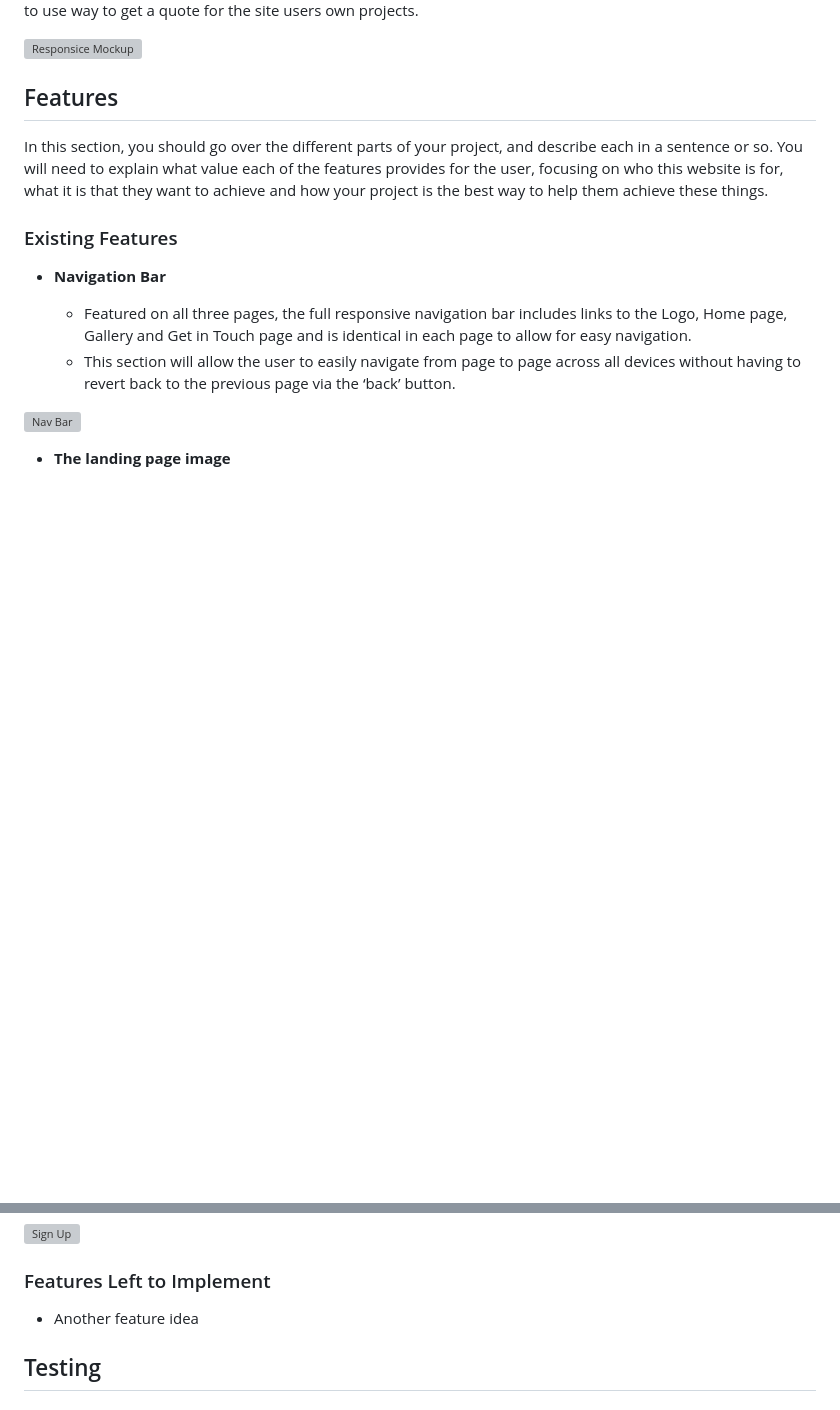
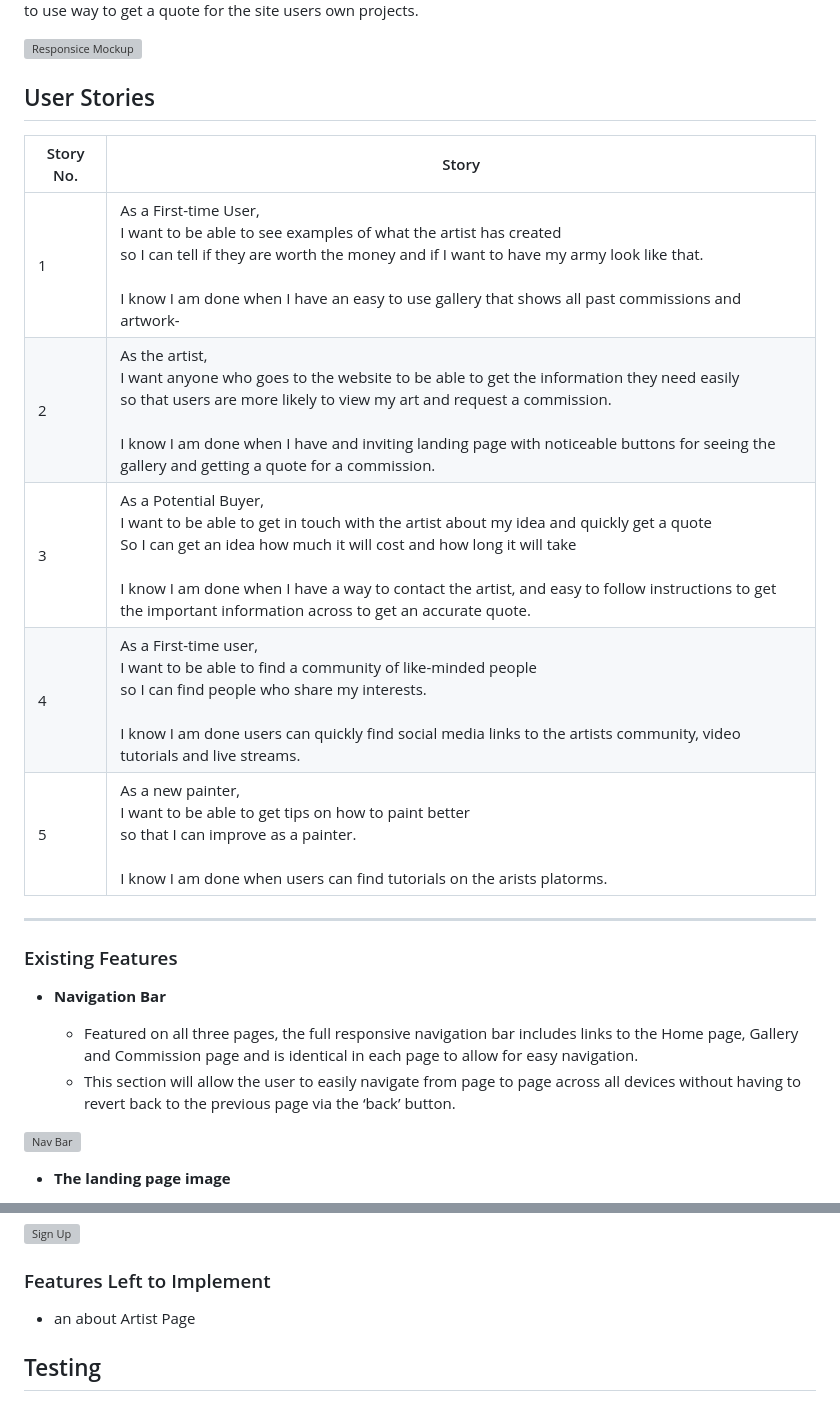
Before and after one commit to SamuelMacKay/miniature-commission-painter, a Markdown page: README.md, 2 parts joined by grey strips. GitHub-like rendering; blank space fills up the shorter version; grey boxes are pictures that could not be loaded.

```diff
--- a/README.md
+++ b/README.md
@@ -5,15 +5,26 @@ The site will have an easy to see gallery showcasing the painting standards and
 
 ![Responsice Mockup]()
 
-## Features
+## User Stories
+|Story No.|Story|
+| ------------- | ------------- |
+|1| As a First-time User, <br> I want to be able to see examples of what the artist has created <br> so I can tell if they are worth the money and if I want to have my army look like that. <br><br> I know I am done when I have an easy to use gallery that shows all past commissions and artwork- |
+|2|As the artist, <br> I want anyone who goes to the website to be able to get the information they need easily <br> so that users are more likely to view my art and request a commission. <br><br> I know I am done when I have and inviting landing page with noticeable buttons for seeing the gallery and getting a quote for a commission.|
+|3|As a Potential Buyer, <br> I want to be able to get in touch with the artist about my idea and quickly get a quote <br> So I can get an idea how much it will cost and how long it will take <br><br> I know I am done when I have a way to contact the artist, and easy to follow instructions to get the important information across to get an accurate quote.|
+|4|As a First-time user,<br> I want to be able to find a community of like-minded people <br> so I can find people who share my interests. <br> <br> I know I am done users can quickly find social media links to the artists community, video tutorials and live streams.|
+|5|As a new painter, <br> I want to be able to get tips on how to paint better <br> so that I can improve as a painter.<br> <br> I know I am done when users can find tutorials on the arists platorms. |
 
-In this section, you should go over the different parts of your project, and describe each in a sentence or so. You will need to explain what value each of the features provides for the user, focusing on who this website is for, what it is that they want to achieve and how your project is the best way to help them achieve these things.
+***
+
+<!-- ## Features
+
+In this section, you should go over the different parts of your project, and describe each in a sentence or so. You will need to explain what value each of the features provides for the user, focusing on who this website is for, what it is that they want to achieve and how your project is the best way to help them achieve these things. -->
 
 ### Existing Features
 
 - __Navigation Bar__
 
-  - Featured on all three pages, the full responsive navigation bar includes links to the Logo, Home page, Gallery and Get in Touch page and is identical in each page to allow for easy navigation.
+  - Featured on all three pages, the full responsive navigation bar includes links to the Home page, Gallery and Commission page and is identical in each page to allow for easy navigation.
   - This section will allow the user to easily navigate from page to page across all devices without having to revert back to the previous page via the ‘back’ button.
 
 ![Nav Bar]()
@@ -54,7 +65,7 @@ In addition, you may also use this section to discuss plans for additional featu
 
 ### Features Left to Implement
 
-- Another feature idea
+- an about Artist Page
 
 ## Testing
 
```
Also changed, not shown: assets/images/logo.jpg (added), 2 other files.
